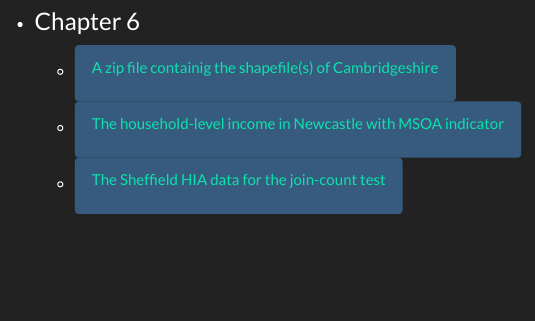
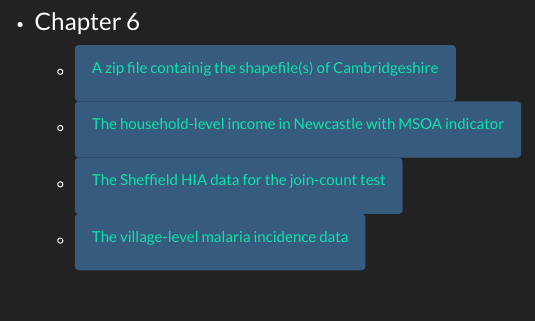
Before and after one commit to gqlNU/gqlNU.github.io, an R Markdown document (datacode.Rmd): the page in a window 1100 px wide, from 580 px down. Rendered offline with R 4.5, knitr and Pandoc, with nearby package versions; a font, style sheet, LaTeX package, included part or bibliography that could not be used is replaced or left out.

Commit message:
added malaria for ch6

```diff
--- a/datacode.Rmd
+++ b/datacode.Rmd
@@ -25,4 +25,5 @@
     <li><button type="button" class="btn btn-primary">[A zip file containig the shapefile(s) of Cambridgeshire](data/ch6/cambridgeshire.zip)</button></li>
     <li><button type="button" class="btn btn-primary">[The household-level income in Newcastle with MSOA indicator](data/ch6/income.RData)</button></li>
     <li><button type="button" class="btn btn-primary">[The Sheffield HIA data for the join-count test](data/ch6/sheffield.zip)</button></li>
+    <li><button type="button" class="btn btn-primary">[The village-level malaria incidence data](data/ch6/malaria.RData)</button></li>
   </ul>
```
Also changed, not shown: datacode.html.
